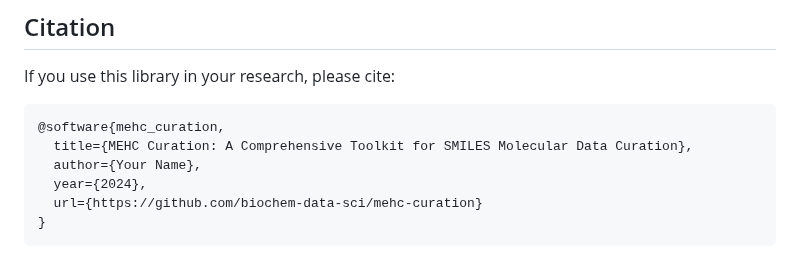
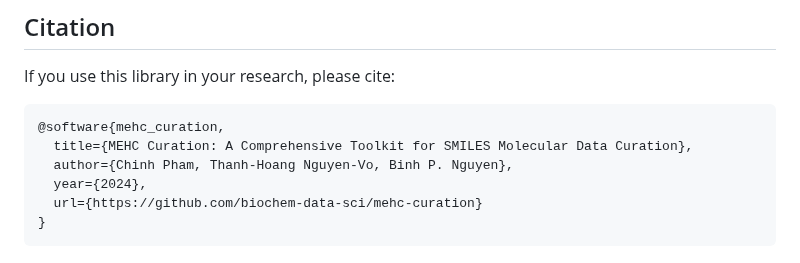
Before and after one commit to biochem-data-sci/mehc-curation, a Markdown page: README.md, the part around the change. GitHub-like rendering.

````diff
--- a/README.md
+++ b/README.md
@@ -154,7 +154,7 @@ If you use this library in your research, please cite:
 ```bibtex
 @software{mehc_curation,
   title={MEHC Curation: A Comprehensive Toolkit for SMILES Molecular Data Curation},
-  author={Your Name},
+  author={Chinh Pham, Thanh-Hoang Nguyen-Vo, Binh P. Nguyen},
   year={2024},
   url={https://github.com/biochem-data-sci/mehc-curation}
 }
````
